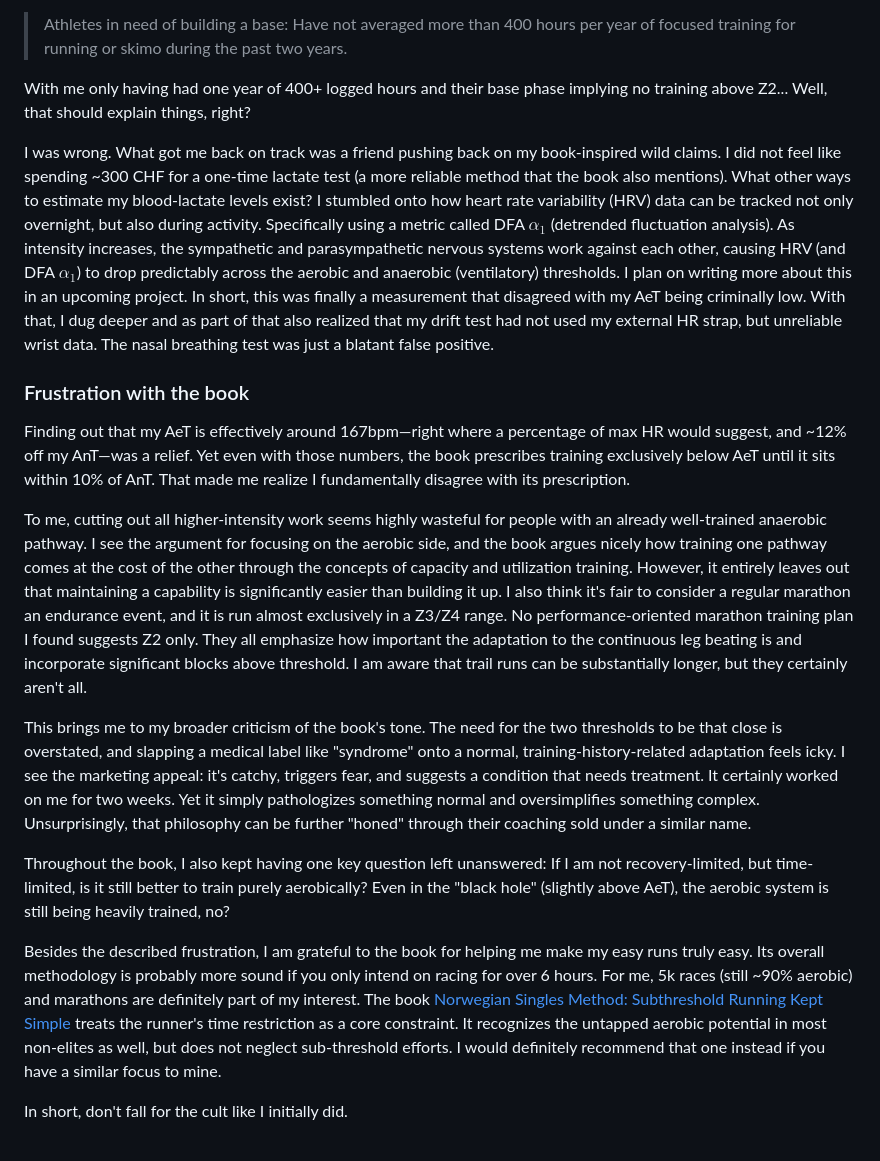
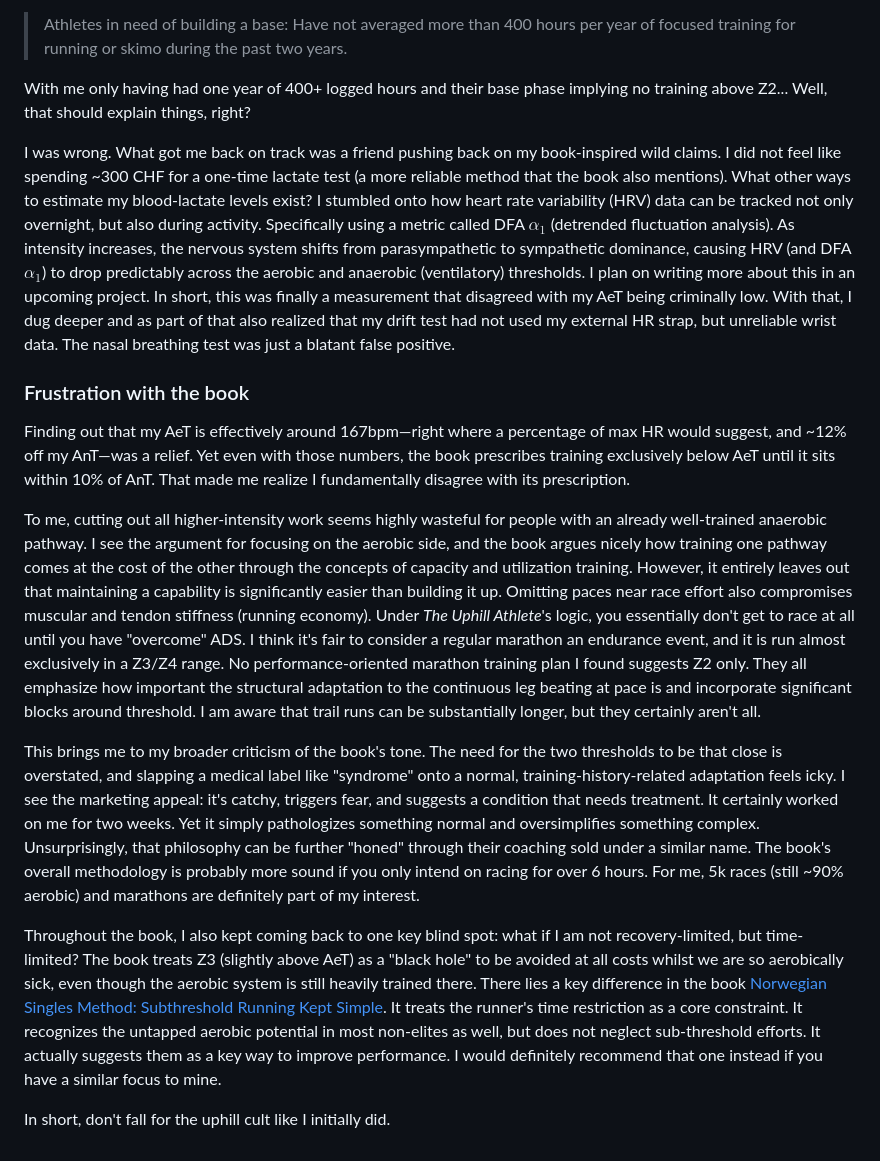
Before and after one commit to fabitosh/fabitosh.github.io, a Markdown page: notes/aerobic-deficiency-syndrome.md, the part around the change. GitHub-like rendering.

Commit message:
feat(notes/ads): add muscular and tendon stiffness, sub-t

```diff
--- a/notes/aerobic-deficiency-syndrome.md
+++ b/notes/aerobic-deficiency-syndrome.md
@@ -35,19 +35,16 @@ In the sections on building up one's training plan, I was also faced with a furt
 
 With me only having had one year of 400+ logged hours and their base phase implying no training above Z2... Well, that should explain things, right?
 
-I was wrong. What got me back on track was a friend pushing back on my book-inspired wild claims. I did not feel like spending ~300 CHF for a one-time lactate test (a more reliable method that the book also mentions). What other ways to estimate my blood-lactate levels exist? I stumbled onto how heart rate variability (HRV) data can be tracked not only overnight, but also during activity. Specifically using a metric called DFA $\alpha_1$ (detrended fluctuation analysis). As intensity increases, the sympathetic and parasympathetic nervous systems work against each other, causing HRV (and DFA $\alpha_1$) to drop predictably across the aerobic and anaerobic (ventilatory) thresholds. I plan on writing more about this in an upcoming project. In short, this was finally a measurement that disagreed with my AeT being criminally low. With that, I dug deeper and as part of that also realized that my drift test had not used my external HR strap, but unreliable wrist data. The nasal breathing test was just a blatant false positive.
+I was wrong. What got me back on track was a friend pushing back on my book-inspired wild claims. I did not feel like spending ~300 CHF for a one-time lactate test (a more reliable method that the book also mentions). What other ways to estimate my blood-lactate levels exist? I stumbled onto how heart rate variability (HRV) data can be tracked not only overnight, but also during activity. Specifically using a metric called DFA $\alpha_1$ (detrended fluctuation analysis). As intensity increases, the nervous system shifts from parasympathetic to sympathetic dominance, causing HRV (and DFA $\alpha_1$) to drop predictably across the aerobic and anaerobic (ventilatory) thresholds. I plan on writing more about this in an upcoming project. In short, this was finally a measurement that disagreed with my AeT being criminally low. With that, I dug deeper and as part of that also realized that my drift test had not used my external HR strap, but unreliable wrist data. The nasal breathing test was just a blatant false positive.
 
 ### Frustration with the book
 
 Finding out that my AeT is effectively around 167bpm—right where a percentage of max HR would suggest, and ~12% off my AnT—was a relief. Yet even with those numbers, the book prescribes training exclusively below AeT until it sits within 10% of AnT. That made me realize I fundamentally disagree with its prescription.
 
-To me, cutting out all higher-intensity work seems highly wasteful for people with an already well-trained anaerobic pathway. I see the argument for focusing on the aerobic side, and the book argues nicely how training one pathway comes at the cost of the other through the concepts of capacity and utilization training. However, it entirely leaves out that maintaining a capability is significantly easier than building it up. I also think it's fair to consider a regular marathon an endurance event, and it is run almost exclusively in a Z3/Z4 range. No performance-oriented marathon training plan I found suggests Z2 only. They all emphasize how important the adaptation to the continuous leg beating is and incorporate significant blocks above threshold. I am aware that trail runs can be substantially longer, but they certainly aren't all.
+To me, cutting out all higher-intensity work seems highly wasteful for people with an already well-trained anaerobic pathway. I see the argument for focusing on the aerobic side, and the book argues nicely how training one pathway comes at the cost of the other through the concepts of capacity and utilization training. However, it entirely leaves out that maintaining a capability is significantly easier than building it up. Omitting paces near race effort also compromises muscular and tendon stiffness (running economy). Under _The Uphill Athlete_'s logic, you essentially don't get to race at all until you have "overcome" ADS. I think it's fair to consider a regular marathon an endurance event, and it is run almost exclusively in a Z3/Z4 range. No performance-oriented marathon training plan I found suggests Z2 only. They all emphasize how important the structural adaptation to the continuous leg beating at pace is and incorporate significant blocks around threshold. I am aware that trail runs can be substantially longer, but they certainly aren't all.
 
-This brings me to my broader criticism of the book's tone. The need for the two thresholds to be that close is overstated, and slapping a medical label like "syndrome" onto a normal, training-history-related adaptation feels icky. I see the marketing appeal: it's catchy, triggers fear, and suggests a condition that needs treatment. It certainly worked on me for two weeks. Yet it simply pathologizes something normal and oversimplifies something complex. Unsurprisingly, that philosophy can be further "honed" through their coaching sold under a similar name.
+This brings me to my broader criticism of the book's tone. The need for the two thresholds to be that close is overstated, and slapping a medical label like "syndrome" onto a normal, training-history-related adaptation feels icky. I see the marketing appeal: it's catchy, triggers fear, and suggests a condition that needs treatment. It certainly worked on me for two weeks. Yet it simply pathologizes something normal and oversimplifies something complex. Unsurprisingly, that philosophy can be further "honed" through their coaching sold under a similar name. The book's overall methodology is probably more sound if you only intend on racing for over 6 hours. For me, 5k races (still ~90% aerobic) and marathons are definitely part of my interest.
 
-Throughout the book, I also kept having one key question left unanswered:
-If I am not recovery-limited, but time-limited, is it still better to train purely aerobically? Even in the "black hole" (slightly above AeT), the aerobic system is still being heavily trained, no?
+Throughout the book, I also kept coming back to one key blind spot: what if I am not recovery-limited, but time-limited? The book treats Z3 (slightly above AeT) as a "black hole" to be avoided at all costs whilst we are so aerobically sick, even though the aerobic system is still heavily trained there. There lies a key difference in the book [Norwegian Singles Method: Subthreshold Running Kept Simple](https://www.goodreads.com/book/show/239471190-norwegian-singles-method). It treats the runner's time restriction as a core constraint. It recognizes the untapped aerobic potential in most non-elites as well, but does not neglect sub-threshold efforts. It actually suggests them as a key way to improve performance. I would definitely recommend that one instead if you have a similar focus to mine.
 
-Besides the described frustration, I am grateful to the book for helping me make my easy runs truly easy. Its overall methodology is probably more sound if you only intend on racing for over 6 hours. For me, 5k races (still ~90% aerobic) and marathons are definitely part of my interest. The book [Norwegian Singles Method: Subthreshold Running Kept Simple](https://www.goodreads.com/book/show/239471190-norwegian-singles-method) treats the runner's time restriction as a core constraint. It recognizes the untapped aerobic potential in most non-elites as well, but does not neglect sub-threshold efforts. I would definitely recommend that one instead if you have a similar focus to mine.
-
-In short, don't fall for the cult like I initially did.
+In short, don't fall for the uphill cult like I initially did.
```
